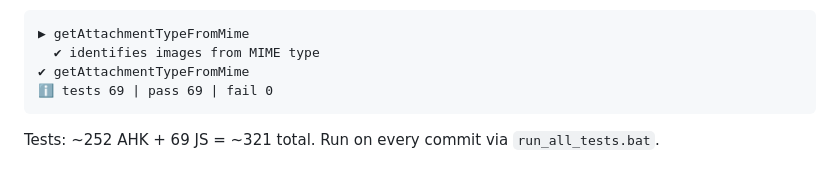
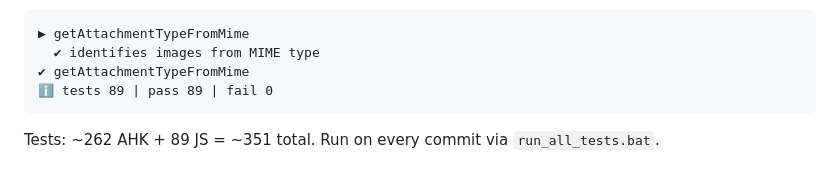
Before and after one commit to AmitTzah/ahkllm, a Markdown page: ARCHITECTURE.md, the part around one of its changes. Drawn GitHub-style.

````diff
--- a/ARCHITECTURE.md
+++ b/ARCHITECTURE.md
@@ -596,7 +582,7 @@ N tests run | X passed | Y failed
 ▶ getAttachmentTypeFromMime
   ✔ identifies images from MIME type
 ✔ getAttachmentTypeFromMime
-ℹ tests 69 | pass 69 | fail 0
+ℹ tests 89 | pass 89 | fail 0
 ```
 
-Tests: ~252 AHK + 69 JS = ~321 total. Run on every commit via `run_all_tests.bat`.
+Tests: ~262 AHK + 89 JS = ~351 total. Run on every commit via `run_all_tests.bat`.
````
Also changed, not shown: other parts of ARCHITECTURE.md (+31 -45 lines).
